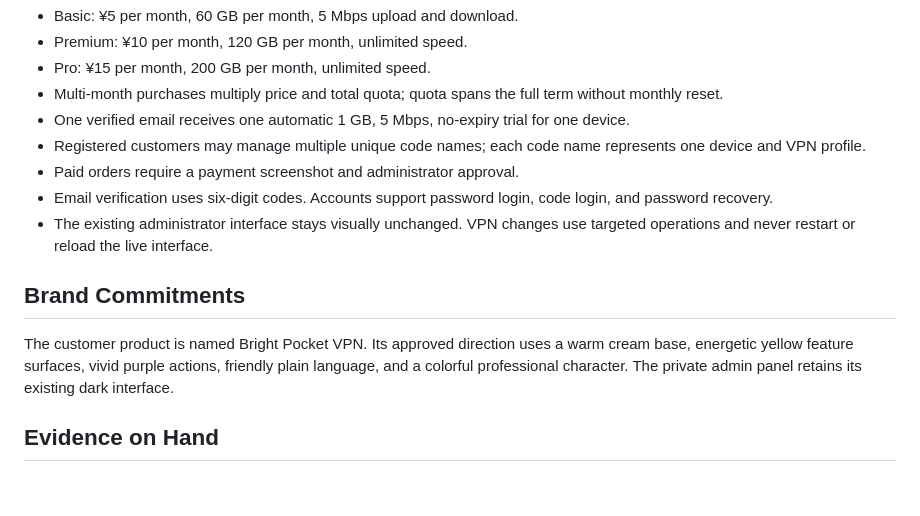
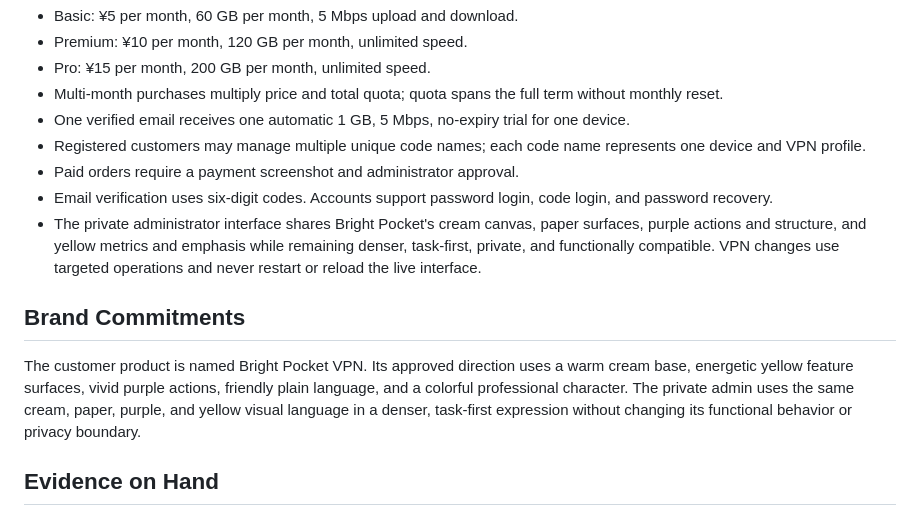
Before and after one commit to ar-nayem/vpn-admin, a Markdown page: PRODUCT.md, the part around the change. Drawn GitHub-style; blank space fills up the shorter version.

Commit message:
docs: align admin product direction

```diff
--- a/PRODUCT.md
+++ b/PRODUCT.md
@@ -32,11 +32,11 @@ Customers scan WeChat Pay or Alipay QR codes, upload a payment screenshot, wait
 - Registered customers may manage multiple unique code names; each code name represents one device and VPN profile.
 - Paid orders require a payment screenshot and administrator approval.
 - Email verification uses six-digit codes. Accounts support password login, code login, and password recovery.
-- The existing administrator interface stays visually unchanged. VPN changes use targeted operations and never restart or reload the live interface.
+- The private administrator interface shares Bright Pocket's cream canvas, paper surfaces, purple actions and structure, and yellow metrics and emphasis while remaining denser, task-first, private, and functionally compatible. VPN changes use targeted operations and never restart or reload the live interface.
 
 ## Brand Commitments
 
-The customer product is named Bright Pocket VPN. Its approved direction uses a warm cream base, energetic yellow feature surfaces, vivid purple actions, friendly plain language, and a colorful professional character. The private admin panel retains its existing dark interface.
+The customer product is named Bright Pocket VPN. Its approved direction uses a warm cream base, energetic yellow feature surfaces, vivid purple actions, friendly plain language, and a colorful professional character. The private admin uses the same cream, paper, purple, and yellow visual language in a denser, task-first expression without changing its functional behavior or privacy boundary.
 
 ## Evidence on Hand
 
```
